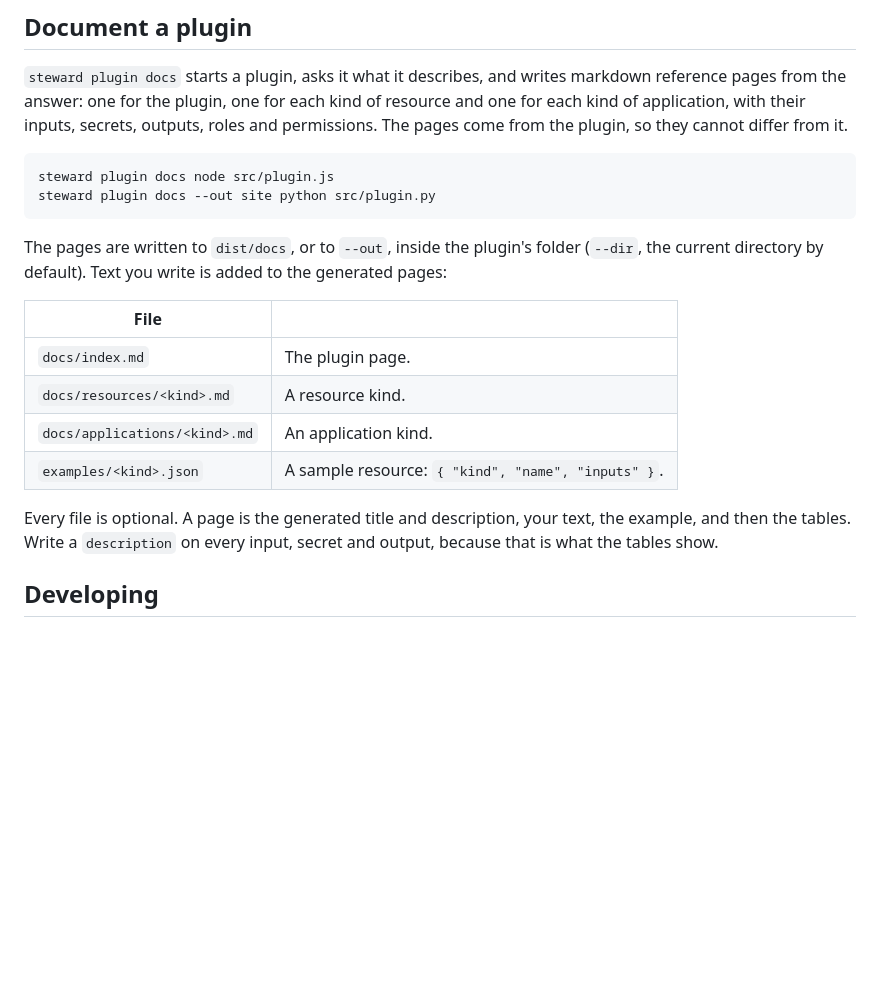
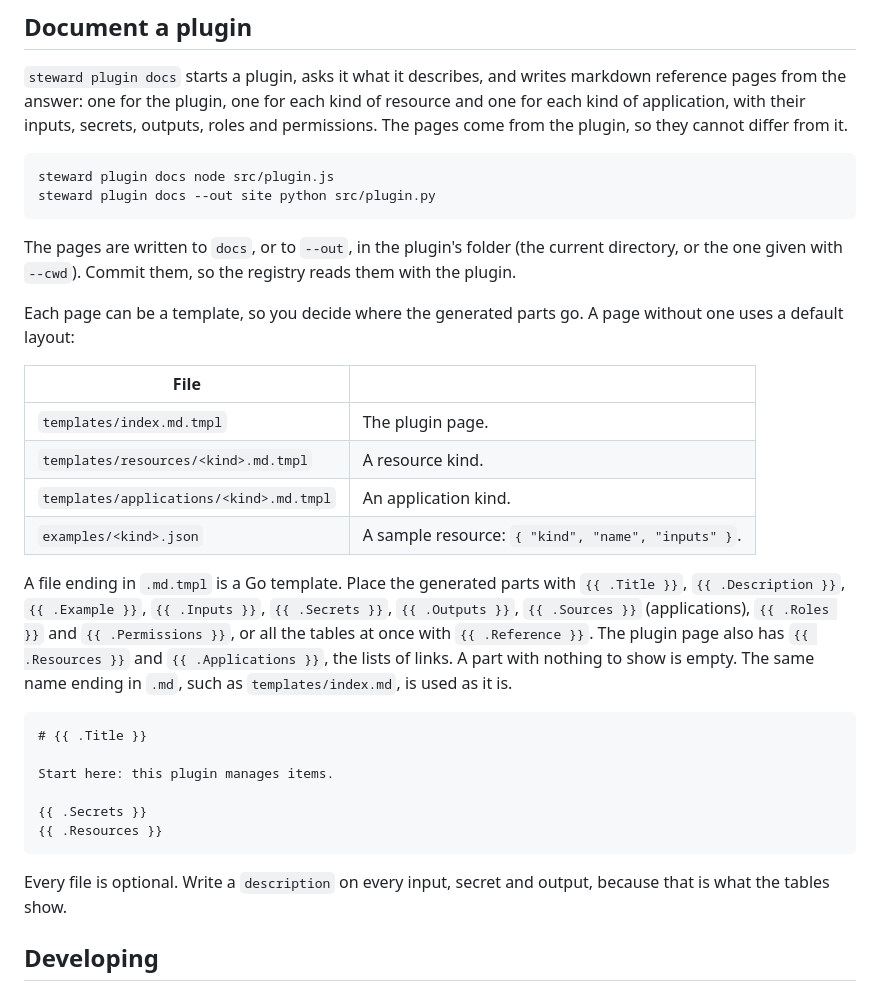
Before and after one commit to treno-dev/steward-sdk, a Markdown page: README.md, the part around the change. Drawn GitHub-style; blank space fills up the shorter version.

Commit message:
Describe the plugin docs templates in the README

````diff
--- a/README.md
+++ b/README.md
@@ -430,18 +430,37 @@ steward plugin docs node src/plugin.js
 steward plugin docs --out site python src/plugin.py
 ```
 
-The pages are written to `dist/docs`, or to `--out`, inside the plugin's folder (`--dir`, the current
-directory by default). Text you write is added to the generated pages:
+The pages are written to `docs`, or to `--out`, in the plugin's folder (the current directory, or the one
+given with `--cwd`). Commit them, so the registry reads them with the plugin.
 
-| File                            |                                                         |
-| ------------------------------- | ------------------------------------------------------- |
-| `docs/index.md`                 | The plugin page.                                        |
-| `docs/resources/<kind>.md`      | A resource kind.                                        |
-| `docs/applications/<kind>.md`   | An application kind.                                    |
-| `examples/<kind>.json`          | A sample resource: `{ "kind", "name", "inputs" }`.      |
+Each page can be a template, so you decide where the generated parts go. A page without one uses a
+default layout:
 
-Every file is optional. A page is the generated title and description, your text, the example, and then
-the tables. Write a `description` on every input, secret and output, because that is what the tables show.
+| File                                      |                                                    |
+| ----------------------------------------- | -------------------------------------------------- |
+| `templates/index.md.tmpl`                 | The plugin page.                                   |
+| `templates/resources/<kind>.md.tmpl`      | A resource kind.                                   |
+| `templates/applications/<kind>.md.tmpl`   | An application kind.                               |
+| `examples/<kind>.json`                    | A sample resource: `{ "kind", "name", "inputs" }`. |
+
+A file ending in `.md.tmpl` is a Go template. Place the generated parts with `{{ .Title }}`,
+`{{ .Description }}`, `{{ .Example }}`, `{{ .Inputs }}`, `{{ .Secrets }}`, `{{ .Outputs }}`,
+`{{ .Sources }}` (applications), `{{ .Roles }}` and `{{ .Permissions }}`, or all the tables at once with
+`{{ .Reference }}`. The plugin page also has `{{ .Resources }}` and `{{ .Applications }}`, the lists of
+links. A part with nothing to show is empty. The same name ending in `.md`, such as
+`templates/index.md`, is used as it is.
+
+```
+# {{ .Title }}
+
+Start here: this plugin manages items.
+
+{{ .Secrets }}
+{{ .Resources }}
+```
+
+Every file is optional. Write a `description` on every input, secret and output, because that is what the
+tables show.
 
 ## Developing
 
````
